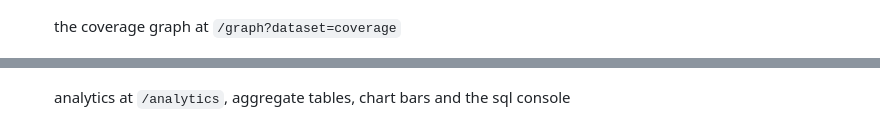
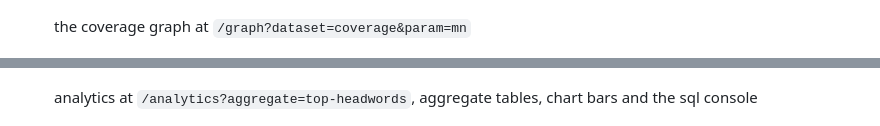
Before and after one commit to lavantien/quotes-manager, a Markdown page: readme.md, 2 parts joined by grey strips. Drawn GitHub-style.

```diff
--- a/readme.md
+++ b/readme.md
@@ -79,11 +79,11 @@
 
 16. ![canon coverage graph](project-pictures/16-canon-graph-coverage.png)
 
-    the coverage graph at `/graph?dataset=coverage`
+    the coverage graph at `/graph?dataset=coverage&param=mn`
 
 17. ![canon analytics](project-pictures/17-canon-analytics.png)
 
-    analytics at `/analytics`, aggregate tables, chart bars and the sql console
+    analytics at `/analytics?aggregate=top-headwords`, aggregate tables, chart bars and the sql console
 
 18. ![canon pipeline](project-pictures/18-canon-pipeline.png)
 
```
Also changed, not shown: other parts of readme.md (+2 -2 lines), docs/qa/baselines.md (+1 -1 lines), docs/diagrams/01-system-overview.png, 3 other files.
